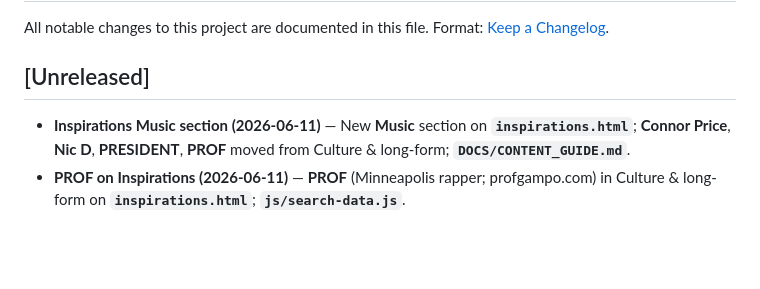
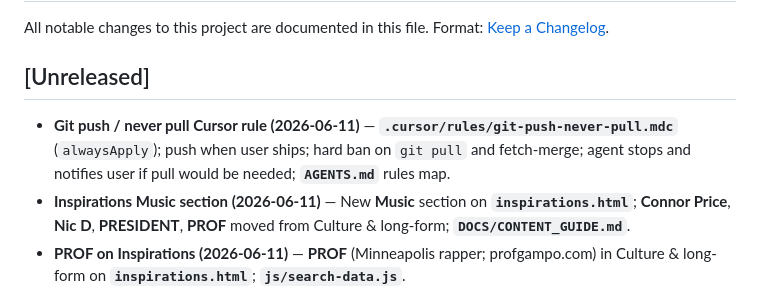
Before and after one commit to Otterdays/otterdays.github.io, a Markdown page: DOCS/CHANGELOG.md, the part around the change. Drawn GitHub-style; blank space fills up the shorter version.

```diff
--- a/DOCS/CHANGELOG.md
+++ b/DOCS/CHANGELOG.md
@@ -6,6 +6,7 @@ All notable changes to this project are documented in this file. Format: [Keep a
 
 ## [Unreleased]
 
+- **Git push / never pull Cursor rule (2026-06-11)** — **`.cursor/rules/git-push-never-pull.mdc`** (`alwaysApply`); push when user ships; hard ban on `git pull` and fetch-merge; agent stops and notifies user if pull would be needed; **`AGENTS.md`** rules map.
 - **Inspirations Music section (2026-06-11)** — New **Music** section on **`inspirations.html`**; **Connor Price**, **Nic D**, **PRESIDENT**, **PROF** moved from Culture & long-form; **`DOCS/CONTENT_GUIDE.md`**.
 - **PROF on Inspirations (2026-06-11)** — **PROF** (Minneapolis rapper; profgampo.com) in Culture & long-form on **`inspirations.html`**; **`js/search-data.js`**.
 - **Colbert on Inspirations (2026-06-11)** — **The Late Show with Stephen Colbert** (`@ColbertLateShow`) in Late-night talk shows on **`inspirations.html`**; **`js/search-data.js`**.
```
Also changed, not shown: DOCS/SUMMARY.md (+10 -0 lines).
